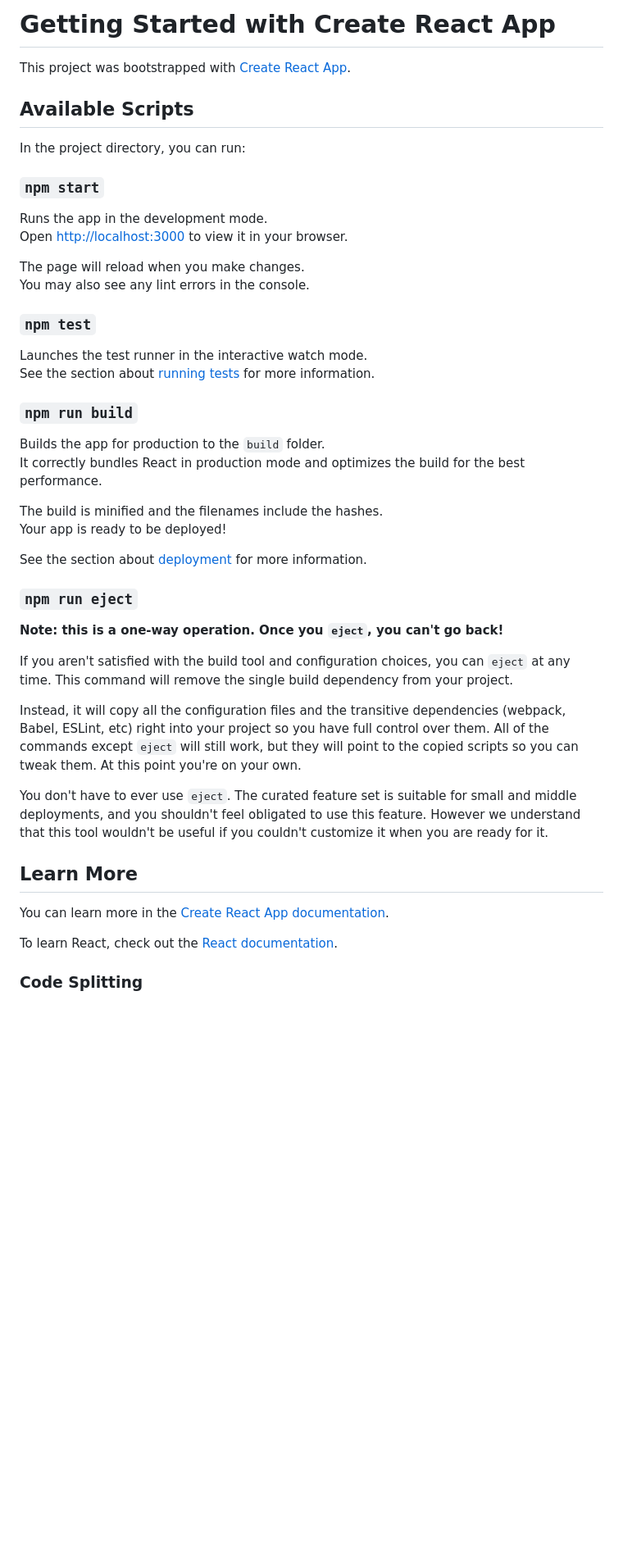
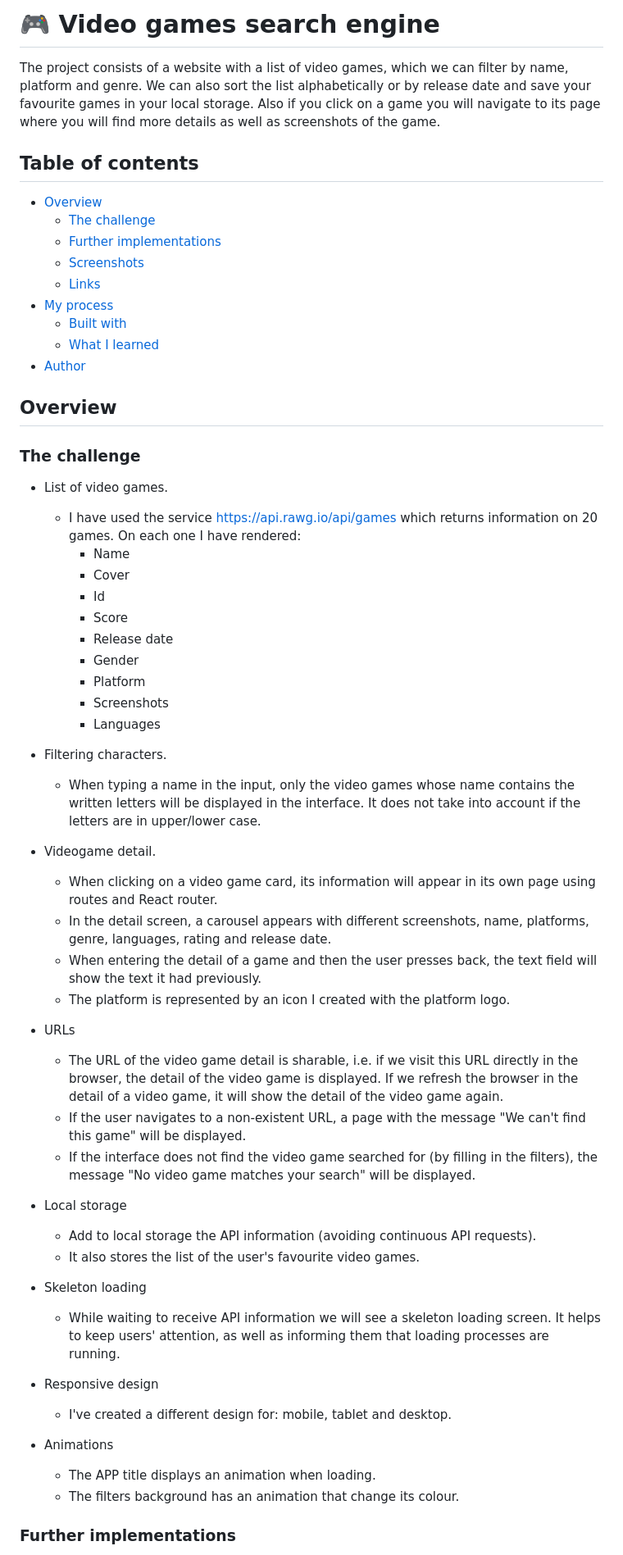
Before and after one commit to albavidalm/videogames-searcher, a Markdown page: README.md, the part around one of its changes. Shown at 82% size. Drawn GitHub-style; blank space fills up the shorter version.

Commit message:
Add readme and clean details

```diff
--- a/README.md
+++ b/README.md
@@ -1,49 +1,70 @@
-# Getting Started with Create React App
+# 🎮 Video games search engine
 
-This project was bootstrapped with [Create React App](https://github.com/facebook/create-react-app).
+The project consists of a website with a list of video games, which we can filter by name, platform and genre. We can also sort the list alphabetically or by release date and save your favourite games in your local storage. Also if you click on a game you will navigate to its page where you will find more details as well as screenshots of the game.
 
-## Available Scripts
+## Table of contents
 
-In the project directory, you can run:
+- [Overview](#overview)
+  - [The challenge](#the-challenge)
+  - [Further implementations](#further-implementations)
+  - [Screenshots](#screenshots)
+  - [Links](#links)
+- [My process](#my-process)
+  - [Built with](#built-with)
+  - [What I learned](#what-i-learned)
+- [Author](#author)
 
-### `npm start`
+## Overview
 
-Runs the app in the development mode.\
-Open [http://localhost:3000](http://localhost:3000) to view it in your browser.
+### The challenge
 
-The page will reload when you make changes.\
-You may also see any lint errors in the console.
+- List of video games.
 
-### `npm test`
+  - I have used the service https://api.rawg.io/api/games which returns information on 20 games. On each one I have rendered:
+    - Name
+    - Cover
+    - Id
+    - Score
+    - Release date
+    - Gender
+    - Platform
+    - Screenshots
+    - Languages
 
-Launches the test runner in the interactive watch mode.\
-See the section about [running tests](https://facebook.github.io/create-react-app/docs/running-tests) for more information.
+- Filtering characters.
 
-### `npm run build`
+  - When typing a name in the input, only the video games whose name contains the written letters will be displayed in the interface.
+    It does not take into account if the letters are in upper/lower case.
 
-Builds the app for production to the `build` folder.\
-It correctly bundles React in production mode and optimizes the build for the best performance.
+- Videogame detail.
 
-The build is minified and the filenames include the hashes.\
-Your app is ready to be deployed!
+  - When clicking on a video game card, its information will appear in its own page using routes and React router.
+  - In the detail screen, a carousel appears with different screenshots, name, platforms, genre, languages, rating and release date.
+  - When entering the detail of a game and then the user presses back, the text field will show the text it had previously.
+  - The platform is represented by an icon I created with the platform logo.
 
-See the section about [deployment](https://facebook.github.io/create-react-app/docs/deployment) for more information.
+- URLs
 
-### `npm run eject`
+  - The URL of the video game detail is sharable, i.e. if we visit this URL directly in the browser, the detail of the video game is displayed. If we refresh the browser in the detail of a video game, it will show the detail of the video game again.
+  - If the user navigates to a non-existent URL, a page with the message "We can't find this game" will be displayed.
+  - If the interface does not find the video game searched for (by filling in the filters), the message "No video game matches your search" will be displayed.
 
-**Note: this is a one-way operation. Once you `eject`, you can't go back!**
+- Local storage
 
-If you aren't satisfied with the build tool and configuration choices, you can `eject` at any time. This command will remove the single build dependency from your project.
+  - Add to local storage the API information (avoiding continuous API requests).
+  - It also stores the list of the user's favourite video games.
 
-Instead, it will copy all the configuration files and the transitive dependencies (webpack, Babel, ESLint, etc) right into your project so you have full control over them. All of the commands except `eject` will still work, but they will point to the copied scripts so you can tweak them. At this point you're on your own.
+- Skeleton loading
 
-You don't have to ever use `eject`. The curated feature set is suitable for small and middle deployments, and you shouldn't feel obligated to use this feature. However we understand that this tool wouldn't be useful if you couldn't customize it when you are ready for it.
+  - While waiting to receive API information we will see a skeleton loading screen. It helps to keep users' attention, as well as informing them that loading processes are running.
 
-## Learn More
+- Responsive design
 
-You can learn more in the [Create React App documentation](https://facebook.github.io/create-react-app/docs/getting-started).
+  - I've created a different design for: mobile, tablet and desktop.
 
-To learn React, check out the [React documentation](https://reactjs.org/).
+- Animations
+  - The APP title displays an animation when loading.
+  - The filters background has an animation that change its colour.
 
-### Code Splitting
+### Further implementations
 
```
Also changed, not shown: other parts of README.md (+28 -11 lines), src/assets/images/screenshots-desktop.jpg (added), src/assets/images/screenshots-mobile_tablet.jpg (added), 3 other files.
